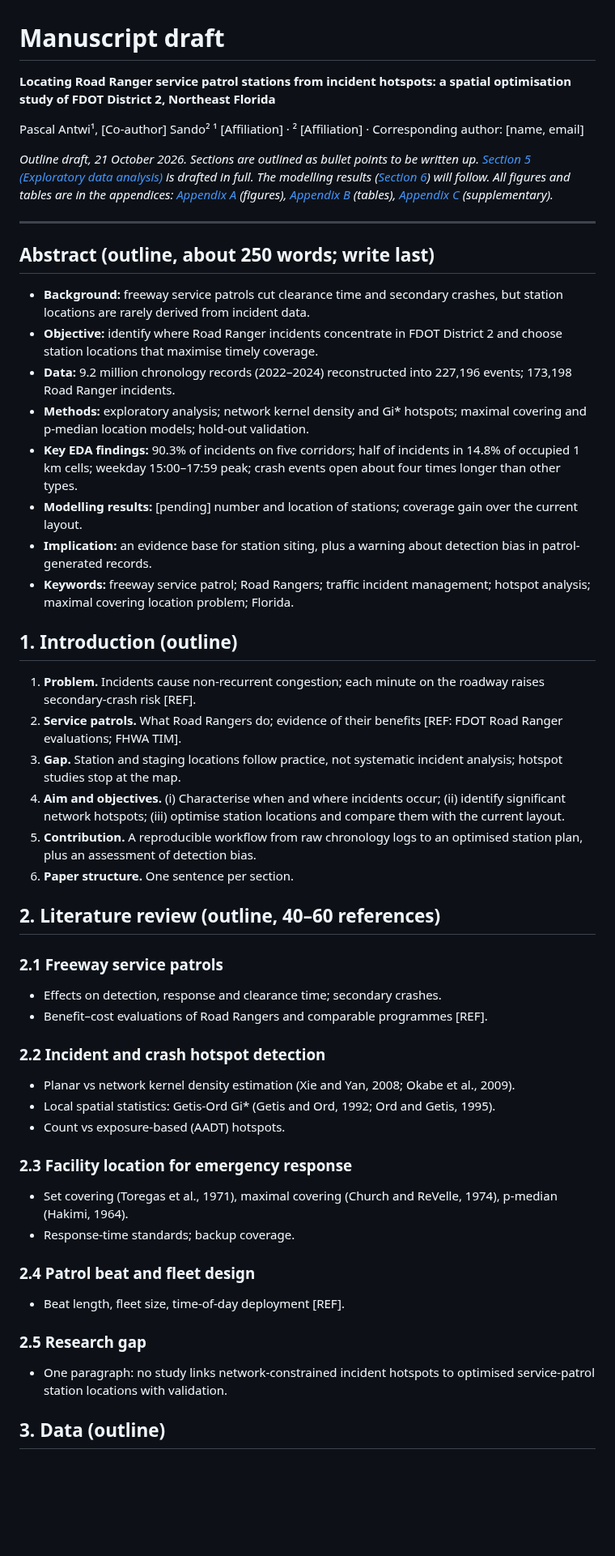
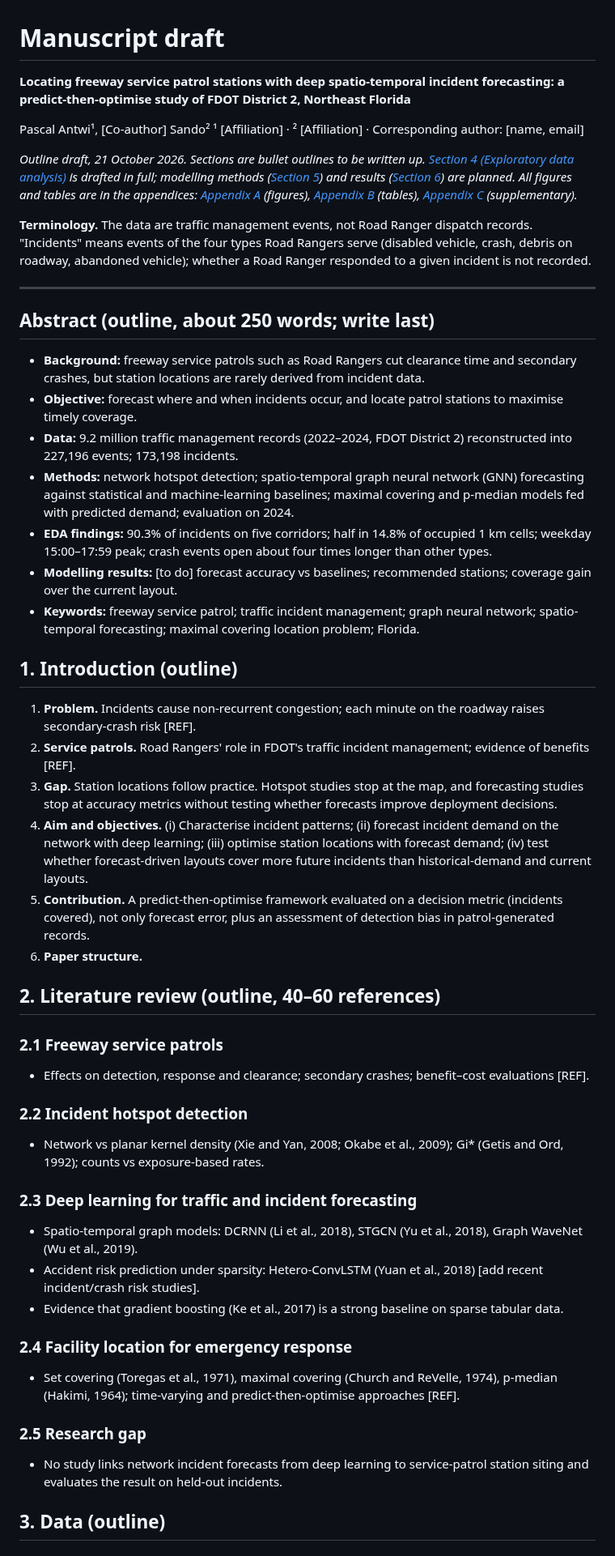
Before and after one commit to pascalantwi/accident-project-with-Sando, a Markdown page: manuscript_draft.md, the part around one of its changes. Shown at 81% size. Drawn GitHub-style; blank space fills up the shorter version.

```diff
--- a/manuscript_draft.md
+++ b/manuscript_draft.md
@@ -1,54 +1,53 @@
 # Manuscript draft
 
-**Locating Road Ranger service patrol stations from incident hotspots: a spatial optimisation study of FDOT District 2, Northeast Florida**
+**Locating freeway service patrol stations with deep spatio-temporal incident forecasting: a predict-then-optimise study of FDOT District 2, Northeast Florida**
 
 Pascal Antwi¹, [Co-author] Sando²
 ¹ [Affiliation] · ² [Affiliation] · Corresponding author: [name, email]
 
-*Outline draft, 21 October 2026. Sections are outlined as bullet points to be written up. [Section 5 (Exploratory data analysis)](#sec-5) is drafted in full. The modelling results ([Section 6](#sec-6)) will follow. All figures and tables are in the appendices: [Appendix A](#appendix-a-figures) (figures), [Appendix B](#appendix-b-tables) (tables), [Appendix C](#appendix-c-supplementary-material) (supplementary).*
+*Outline draft, 21 October 2026. Sections are bullet outlines to be written up. [Section 4 (Exploratory data analysis)](#sec-4) is drafted in full; modelling methods ([Section 5](#sec-5)) and results ([Section 6](#sec-6)) are planned. All figures and tables are in the appendices: [Appendix A](#appendix-a-figures) (figures), [Appendix B](#appendix-b-tables) (tables), [Appendix C](#appendix-c-supplementary-material) (supplementary).*
+
+**Terminology.** The data are traffic management events, not Road Ranger dispatch records. "Incidents" means events of the four types Road Rangers serve (disabled vehicle, crash, debris on roadway, abandoned vehicle); whether a Road Ranger responded to a given incident is not recorded.
 
 ---
 
 ## Abstract (outline, about 250 words; write last)
 
-- **Background:** freeway service patrols cut clearance time and secondary crashes, but station locations are rarely derived from incident data.
-- **Objective:** identify where Road Ranger incidents concentrate in FDOT District 2 and choose station locations that maximise timely coverage.
-- **Data:** 9.2 million chronology records (2022–2024) reconstructed into 227,196 events; 173,198 Road Ranger incidents.
-- **Methods:** exploratory analysis; network kernel density and Gi* hotspots; maximal covering and p-median location models; hold-out validation.
-- **Key EDA findings:** 90.3% of incidents on five corridors; half of incidents in 14.8% of occupied 1 km cells; weekday 15:00–17:59 peak; crash events open about four times longer than other types.
-- **Modelling results:** [pending] number and location of stations; coverage gain over the current layout.
-- **Implication:** an evidence base for station siting, plus a warning about detection bias in patrol-generated records.
-- **Keywords:** freeway service patrol; Road Rangers; traffic incident management; hotspot analysis; maximal covering location problem; Florida.
+- **Background:** freeway service patrols such as Road Rangers cut clearance time and secondary crashes, but station locations are rarely derived from incident data.
+- **Objective:** forecast where and when incidents occur, and locate patrol stations to maximise timely coverage.
+- **Data:** 9.2 million traffic management records (2022–2024, FDOT District 2) reconstructed into 227,196 events; 173,198 incidents.
+- **Methods:** network hotspot detection; spatio-temporal graph neural network (GNN) forecasting against statistical and machine-learning baselines; maximal covering and p-median models fed with predicted demand; evaluation on 2024.
+- **EDA findings:** 90.3% of incidents on five corridors; half in 14.8% of occupied 1 km cells; weekday 15:00–17:59 peak; crash events open about four times longer than other types.
+- **Modelling results:** [to do] forecast accuracy vs baselines; recommended stations; coverage gain over the current layout.
+- **Keywords:** freeway service patrol; traffic incident management; graph neural network; spatio-temporal forecasting; maximal covering location problem; Florida.
 
 ## 1. Introduction (outline)
 
 1. **Problem.** Incidents cause non-recurrent congestion; each minute on the roadway raises secondary-crash risk [REF].
-2. **Service patrols.** What Road Rangers do; evidence of their benefits [REF: FDOT Road Ranger evaluations; FHWA TIM].
-3. **Gap.** Station and staging locations follow practice, not systematic incident analysis; hotspot studies stop at the map.
-4. **Aim and objectives.** (i) Characterise when and where incidents occur; (ii) identify significant network hotspots; (iii) optimise station locations and compare them with the current layout.
-5. **Contribution.** A reproducible workflow from raw chronology logs to an optimised station plan, plus an assessment of detection bias.
-6. **Paper structure.** One sentence per section.
+2. **Service patrols.** Road Rangers' role in FDOT's traffic incident management; evidence of benefits [REF].
+3. **Gap.** Station locations follow practice. Hotspot studies stop at the map, and forecasting studies stop at accuracy metrics without testing whether forecasts improve deployment decisions.
+4. **Aim and objectives.** (i) Characterise incident patterns; (ii) forecast incident demand on the network with deep learning; (iii) optimise station locations with forecast demand; (iv) test whether forecast-driven layouts cover more future incidents than historical-demand and current layouts.
+5. **Contribution.** A predict-then-optimise framework evaluated on a decision metric (incidents covered), not only forecast error, plus an assessment of detection bias in patrol-generated records.
+6. **Paper structure.**
 
 ## 2. Literature review (outline, 40–60 references)
 
 ### 2.1 Freeway service patrols
-- Effects on detection, response and clearance time; secondary crashes.
-- Benefit–cost evaluations of Road Rangers and comparable programmes [REF].
+- Effects on detection, response and clearance; secondary crashes; benefit–cost evaluations [REF].
 
-### 2.2 Incident and crash hotspot detection
-- Planar vs network kernel density estimation (Xie and Yan, 2008; Okabe et al., 2009).
-- Local spatial statistics: Getis-Ord Gi* (Getis and Ord, 1992; Ord and Getis, 1995).
-- Count vs exposure-based (AADT) hotspots.
+### 2.2 Incident hotspot detection
+- Network vs planar kernel density (Xie and Yan, 2008; Okabe et al., 2009); Gi* (Getis and Ord, 1992); counts vs exposure-based rates.
 
-### 2.3 Facility location for emergency response
-- Set covering (Toregas et al., 1971), maximal covering (Church and ReVelle, 1974), p-median (Hakimi, 1964).
-- Response-time standards; backup coverage.
+### 2.3 Deep learning for traffic and incident forecasting
+- Spatio-temporal graph models: DCRNN (Li et al., 2018), STGCN (Yu et al., 2018), Graph WaveNet (Wu et al., 2019).
+- Accident risk prediction under sparsity: Hetero-ConvLSTM (Yuan et al., 2018) [add recent incident/crash risk studies].
+- Evidence that gradient boosting (Ke et al., 2017) is a strong baseline on sparse tabular data.
 
-### 2.4 Patrol beat and fleet design
-- Beat length, fleet size, time-of-day deployment [REF].
+### 2.4 Facility location for emergency response
+- Set covering (Toregas et al., 1971), maximal covering (Church and ReVelle, 1974), p-median (Hakimi, 1964); time-varying and predict-then-optimise approaches [REF].
 
 ### 2.5 Research gap
-- One paragraph: no study links network-constrained incident hotspots to optimised service-patrol station locations with validation.
+- No study links network incident forecasts from deep learning to service-patrol station siting and evaluates the result on held-out incidents.
 
 ## 3. Data (outline)
 
```
Also changed, not shown: other parts of manuscript_draft.md (+170 -202 lines), eda/figures/Figure1_spatial_distribution.png, eda/figures/Figure3_top_hotspot_cells.png, eda/figures/FigureS4_routes_by_type.png, figures/Figure5_framework.png (added), 3 other files.
